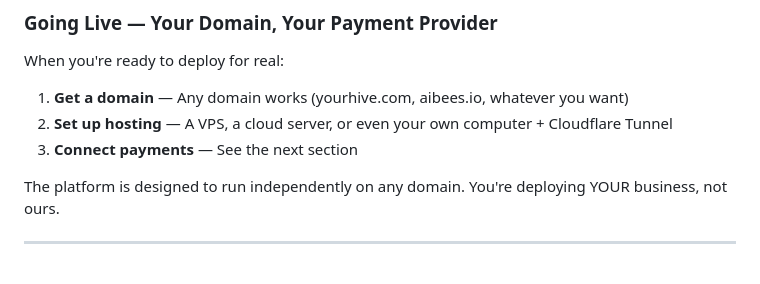
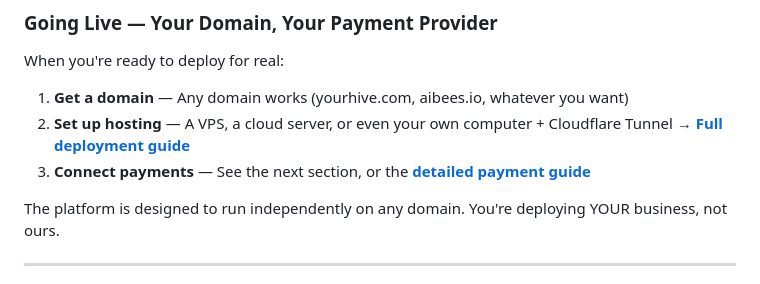
Before and after one commit to strulovitz/BeehiveOfAI, a Markdown page: README.md, the part around the change. Drawn GitHub-style.

Commit message:
Link DEPLOY.md and PAYMENT_GUIDE.md from README
Co-Authored-By: Claude Opus 4.6 (1M context) <noreply@anthropic.com>

```diff
--- a/README.md
+++ b/README.md
@@ -108,8 +108,8 @@ Everything works out of the box — submitting tasks, splitting work, combining
 When you're ready to deploy for real:
 
 1. **Get a domain** — Any domain works (yourhive.com, aibees.io, whatever you want)
-2. **Set up hosting** — A VPS, a cloud server, or even your own computer + Cloudflare Tunnel
-3. **Connect payments** — See the next section
+2. **Set up hosting** — A VPS, a cloud server, or even your own computer + Cloudflare Tunnel → **[Full deployment guide](DEPLOY.md)**
+3. **Connect payments** — See the next section, or the **[detailed payment guide](PAYMENT_GUIDE.md)**
 
 The platform is designed to run independently on any domain. You're deploying YOUR business, not ours.
 
```
